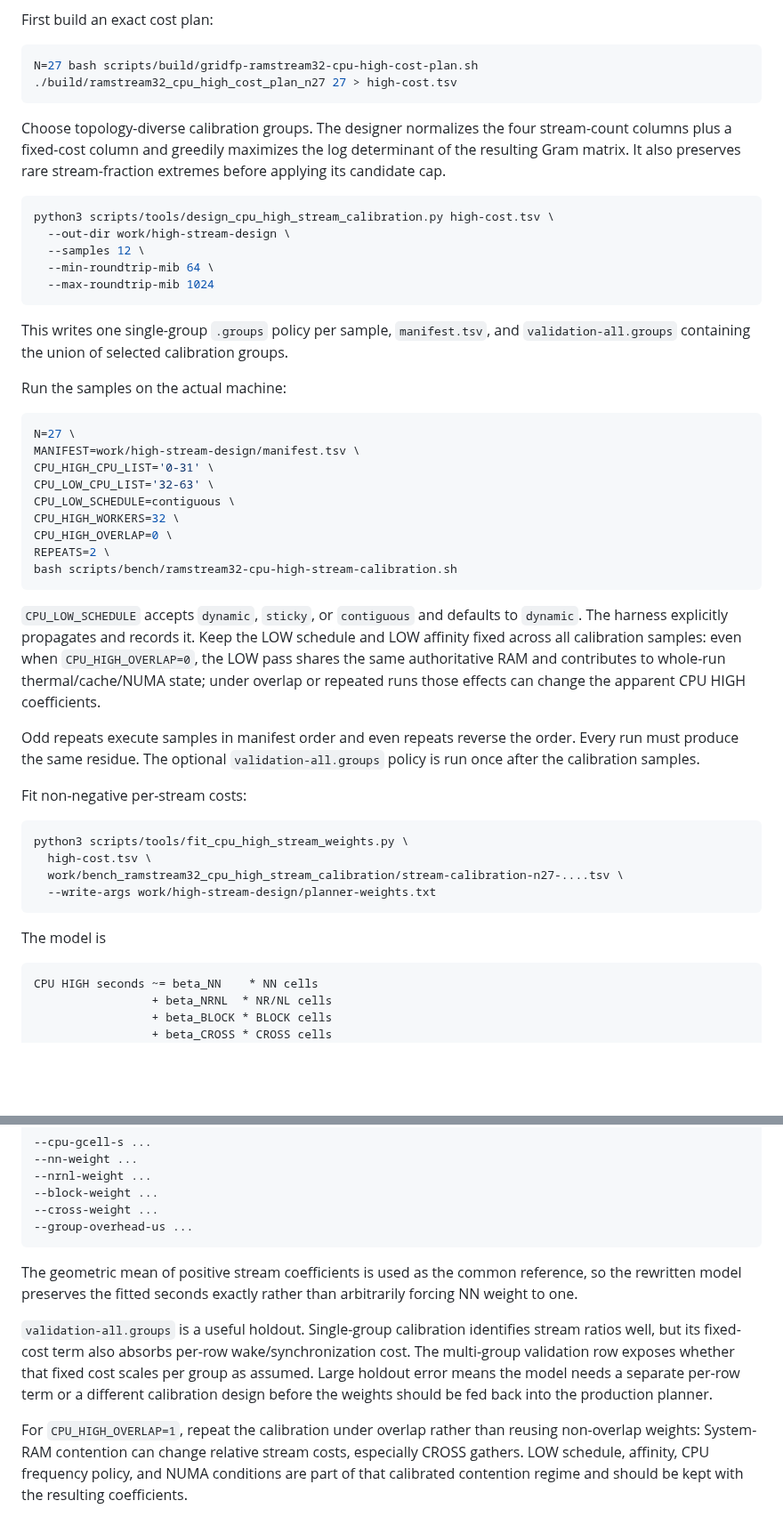
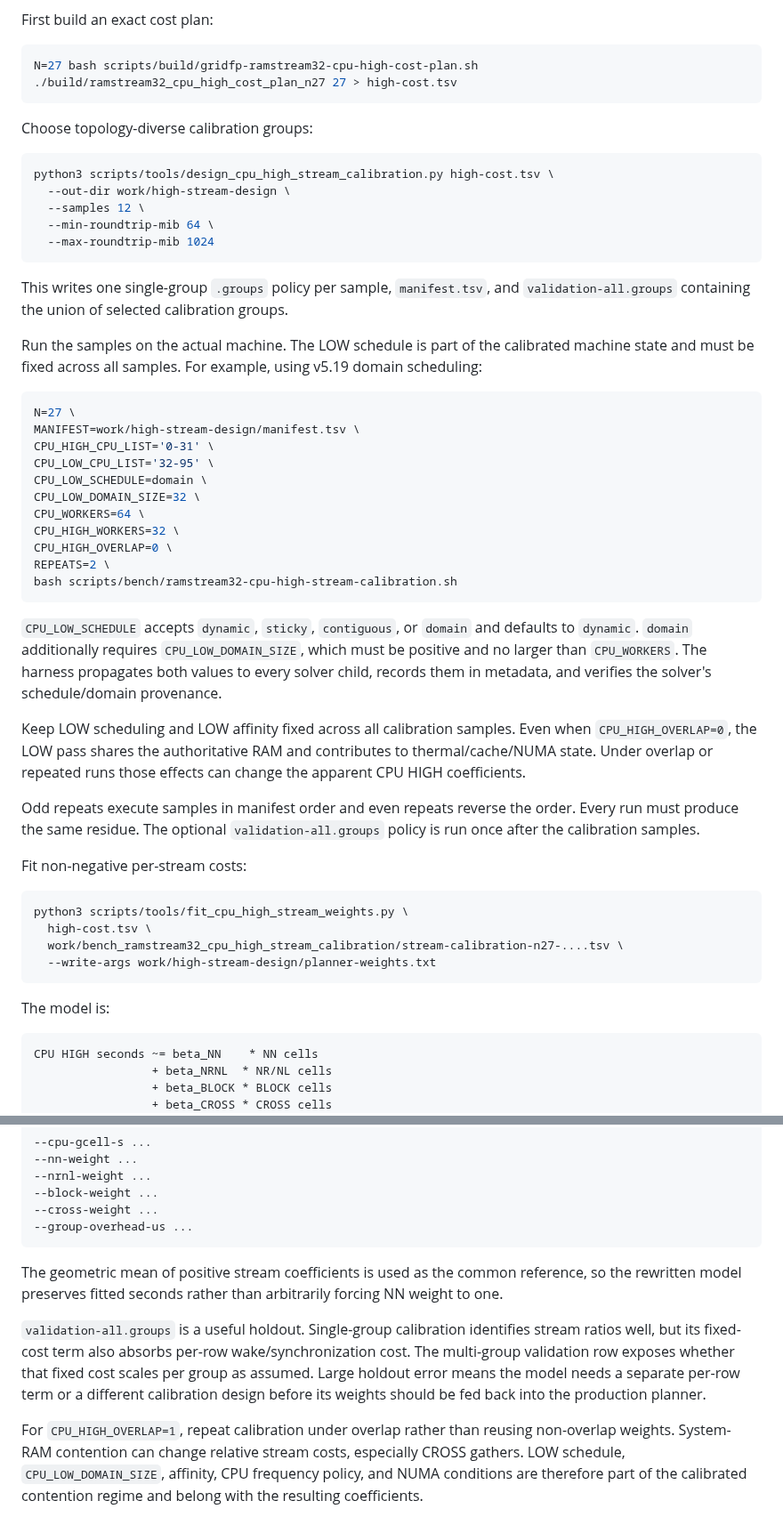
Before and after one commit to Kicky1618/oneesan-gpu, a Markdown page: docs/ramstream32-cpu-high-stream-calibration.md, 2 parts joined by grey strips. Shown at 89% size. GitHub-like rendering; blank space fills up the shorter version.

Commit message:
docs(ramstream): include LOW domain scheduling in stream calibration

````diff
--- a/docs/ramstream32-cpu-high-stream-calibration.md
+++ b/docs/ramstream32-cpu-high-stream-calibration.md
@@ -9,7 +9,7 @@ N=27 bash scripts/build/gridfp-ramstream32-cpu-high-cost-plan.sh
 ./build/ramstream32_cpu_high_cost_plan_n27 27 > high-cost.tsv
 ```
 
-Choose topology-diverse calibration groups. The designer normalizes the four stream-count columns plus a fixed-cost column and greedily maximizes the log determinant of the resulting Gram matrix. It also preserves rare stream-fraction extremes before applying its candidate cap.
+Choose topology-diverse calibration groups:
 
 ```bash
 python3 scripts/tools/design_cpu_high_stream_calibration.py high-cost.tsv \
@@ -21,21 +21,25 @@ python3 scripts/tools/design_cpu_high_stream_calibration.py high-cost.tsv \
 
 This writes one single-group `.groups` policy per sample, `manifest.tsv`, and `validation-all.groups` containing the union of selected calibration groups.
 
-Run the samples on the actual machine:
+Run the samples on the actual machine. The LOW schedule is part of the calibrated machine state and must be fixed across all samples. For example, using v5.19 domain scheduling:
 
 ```bash
 N=27 \
 MANIFEST=work/high-stream-design/manifest.tsv \
 CPU_HIGH_CPU_LIST='0-31' \
-CPU_LOW_CPU_LIST='32-63' \
-CPU_LOW_SCHEDULE=contiguous \
+CPU_LOW_CPU_LIST='32-95' \
+CPU_LOW_SCHEDULE=domain \
+CPU_LOW_DOMAIN_SIZE=32 \
+CPU_WORKERS=64 \
 CPU_HIGH_WORKERS=32 \
 CPU_HIGH_OVERLAP=0 \
 REPEATS=2 \
 bash scripts/bench/ramstream32-cpu-high-stream-calibration.sh
 ```
 
-`CPU_LOW_SCHEDULE` accepts `dynamic`, `sticky`, or `contiguous` and defaults to `dynamic`. The harness explicitly propagates and records it. Keep the LOW schedule and LOW affinity fixed across all calibration samples: even when `CPU_HIGH_OVERLAP=0`, the LOW pass shares the same authoritative RAM and contributes to whole-run thermal/cache/NUMA state; under overlap or repeated runs those effects can change the apparent CPU HIGH coefficients.
+`CPU_LOW_SCHEDULE` accepts `dynamic`, `sticky`, `contiguous`, or `domain` and defaults to `dynamic`. `domain` additionally requires `CPU_LOW_DOMAIN_SIZE`, which must be positive and no larger than `CPU_WORKERS`. The harness propagates both values to every solver child, records them in metadata, and verifies the solver's schedule/domain provenance.
+
+Keep LOW scheduling and LOW affinity fixed across all calibration samples. Even when `CPU_HIGH_OVERLAP=0`, the LOW pass shares the authoritative RAM and contributes to thermal/cache/NUMA state. Under overlap or repeated runs those effects can change the apparent CPU HIGH coefficients.
 
 Odd repeats execute samples in manifest order and even repeats reverse the order. Every run must produce the same residue. The optional `validation-all.groups` policy is run once after the calibration samples.
 
@@ -48,7 +52,7 @@ python3 scripts/tools/fit_cpu_high_stream_weights.py \
   --write-args work/high-stream-design/planner-weights.txt
 ```
 
-The model is
+The model is:
 
 ```text
 CPU HIGH seconds ~= beta_NN    * NN cells
@@ -69,8 +73,8 @@ The fitter uses non-negative coordinate-descent least squares, reports each coef
 --group-overhead-us ...
 ```
 
-The geometric mean of positive stream coefficients is used as the common reference, so the rewritten model preserves the fitted seconds exactly rather than arbitrarily forcing NN weight to one.
+The geometric mean of positive stream coefficients is used as the common reference, so the rewritten model preserves fitted seconds rather than arbitrarily forcing NN weight to one.
 
-`validation-all.groups` is a useful holdout. Single-group calibration identifies stream ratios well, but its fixed-cost term also absorbs per-row wake/synchronization cost. The multi-group validation row exposes whether that fixed cost scales per group as assumed. Large holdout error means the model needs a separate per-row term or a different calibration design before the weights should be fed back into the production planner.
+`validation-all.groups` is a useful holdout. Single-group calibration identifies stream ratios well, but its fixed-cost term also absorbs per-row wake/synchronization cost. The multi-group validation row exposes whether that fixed cost scales per group as assumed. Large holdout error means the model needs a separate per-row term or a different calibration design before its weights should be fed back into the production planner.
 
-For `CPU_HIGH_OVERLAP=1`, repeat the calibration under overlap rather than reusing non-overlap weights: System-RAM contention can change relative stream costs, especially CROSS gathers. LOW schedule, affinity, CPU frequency policy, and NUMA conditions are part of that calibrated contention regime and should be kept with the resulting coefficients.
+For `CPU_HIGH_OVERLAP=1`, repeat calibration under overlap rather than reusing non-overlap weights. System-RAM contention can change relative stream costs, especially CROSS gathers. LOW schedule, `CPU_LOW_DOMAIN_SIZE`, affinity, CPU frequency policy, and NUMA conditions are therefore part of the calibrated contention regime and belong with the resulting coefficients.
````
